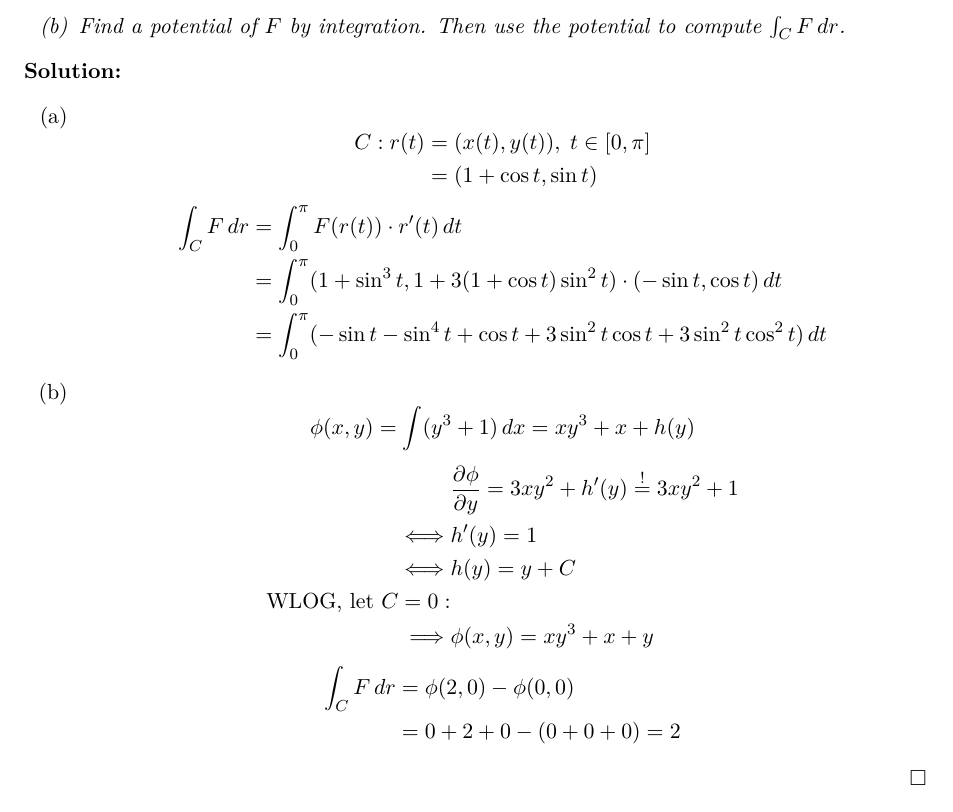
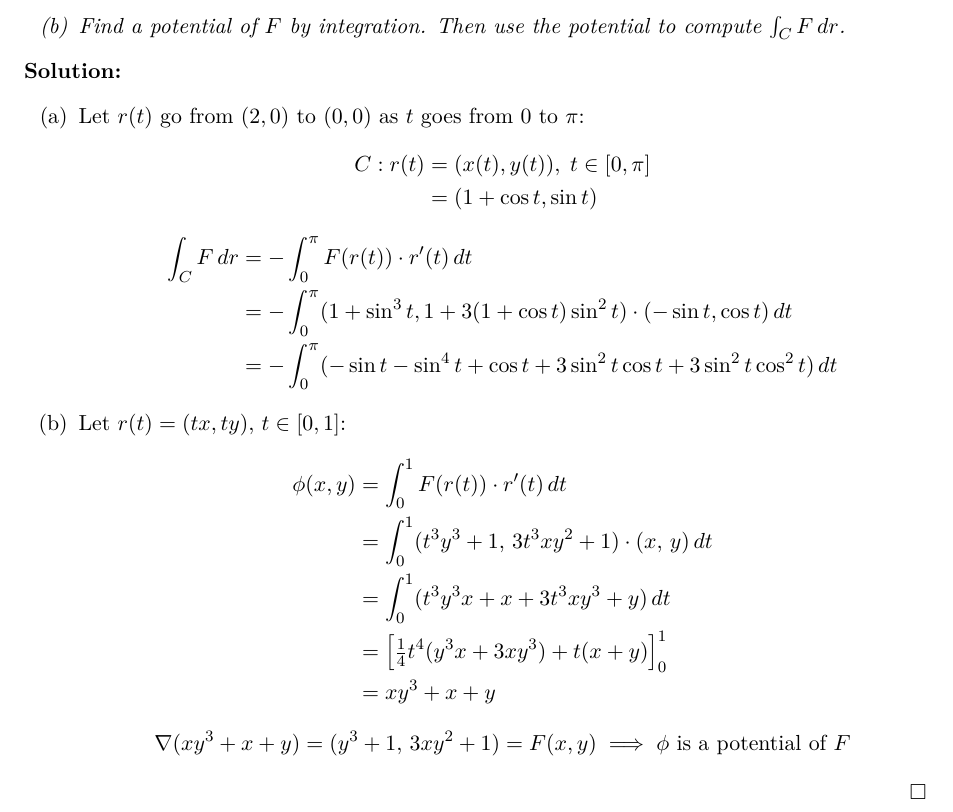
Before and after one commit to sid115/advma, a LaTeX document (src/main.tex, which reads src/14.tex): part of page 18 of 24, cut so that both start at the same text. Compiled offline with pdfLaTeX.

Commit message:
correction exercise 14

```diff
--- a/src/14.tex
+++ b/src/14.tex
@@ -14,6 +14,7 @@
 \begin{solution}
 	\begin{enumerate}
 		\item
+		      Let $r(t)$ go from $(2,0)$ to $(0,0)$ as $t$ goes from $0$ to $\pi$:
 		      $$
 			      \begin{aligned}
 				      C: r(t) & = (x(t),y(t)), \; t \in [0, \pi] \\
@@ -22,30 +23,25 @@
 		      $$
 		      $$
 			      \begin{aligned}
-				      \int_C F \, dr & = \int_{0}^{\pi} F(r(t)) \cdot r'(t) \, dt                                                      \\
-				                     & = \int_{0}^{\pi} (1 + \sin^3 t, 1 + 3 (1 + \cos t) \sin^2 t) \cdot (-\sin t, \cos t) \, dt      \\
-				                     & = \int_{0}^{\pi} ( -\sin t - \sin^4 t + \cos t + 3 \sin^2 t \cos t + 3 \sin^2 t \cos^2 t) \, dt
+				      \int_C F \, dr & = - \int_{0}^{\pi} F(r(t)) \cdot r'(t) \, dt                                                      \\
+				                     & = - \int_{0}^{\pi} (1 + \sin^3 t, 1 + 3 (1 + \cos t) \sin^2 t) \cdot (-\sin t, \cos t) \, dt      \\
+				                     & = - \int_{0}^{\pi} ( -\sin t - \sin^4 t + \cos t + 3 \sin^2 t \cos t + 3 \sin^2 t \cos^2 t) \, dt
 			      \end{aligned}
 		      $$
 
 		\item
-		      $$
-			      \phi(x,y) = \int (y^3 + 1) \, dx = xy^3 + x + h(y)
-		      $$
+		      Let $r(t) = (tx, ty), \, t \in [0,1]$:
 		      $$
 			      \begin{aligned}
-				               & \frac{\partial \phi}{\partial y} = 3xy^2 + h'(y) \overset{!}{=} 3xy^2 + 1 \\
-				      \iff     & h'(y) = 1                                                                 \\
-				      \iff     & h(y) = y + C \quad                                                        \\
-				      \text{WLOG, let } C = 0:                                                             \\
-				      \implies & \phi(x,y) = xy^3 + x + y
+				      \phi(x,y) & = \int_{0}^{1} F(r(t)) \cdot r'(t) \, dt                                \\
+				                & = \int_{0}^{1} (t^3 y^3 + 1, \, 3t^3 x y^2 + 1) \cdot (x, \, y) \, dt   \\
+				                & = \int_{0}^{1} (t^3 y^3 x + x + 3t^3 x y^3 + y) \, dt                   \\
+				                & = \left[ \tfrac{1}{4} t^4 (y^3 x + 3 x y^3) + t (x + y) \right]_{0}^{1} \\
+				                & = x y^3 + x + y
 			      \end{aligned}
 		      $$
 		      $$
-			      \begin{aligned}
-				      \int_C F \, dr & = \phi(2, 0) - \phi(0, 0) \\
-				                     & = 0+2+0 - (0+0+0) = 2     \\
-			      \end{aligned}
+			      \nabla (x y^3 + x + y) = (y^3 + 1, \, 3xy^2 + 1) = F(x,y) \implies \phi \text{ is a potential of } F
 		      $$
 	\end{enumerate}
 \end{solution}
```
Also changed, not shown: out/advma_exercises.pdf.
